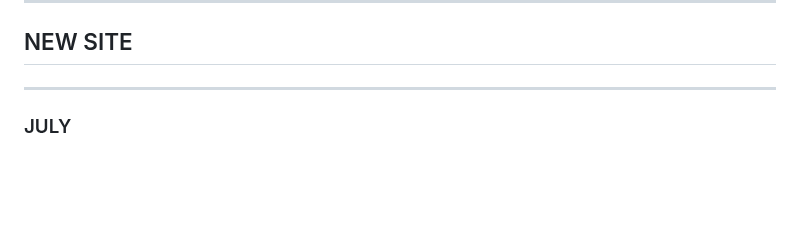
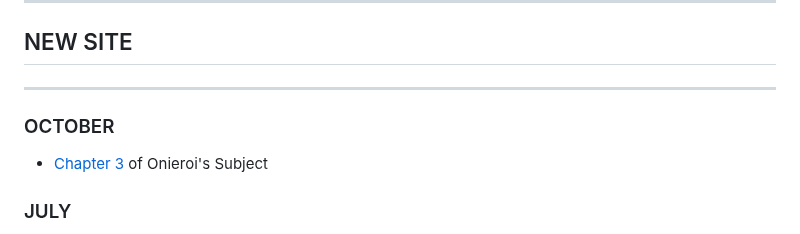
Before and after one commit to koenrane/koenrane.xyz, a Markdown page: content/changelog.md, the part around the change. Drawn GitHub-style; blank space fills up the shorter version.

Commit message:
changelog OCT 2025

```diff
--- a/content/changelog.md
+++ b/content/changelog.md
@@ -22,6 +22,8 @@ Monthly chronological list of writings, changes, and additions. Code changes can
 ## NEW SITE
 
 ---
+### OCTOBER
+- [Chapter 3](https://koenrane.xyz/os-chapter-3) of Onieroi's Subject
 
 ### JULY
 
```
